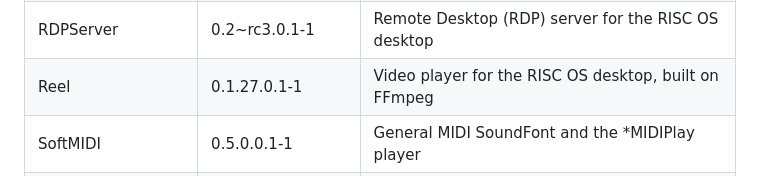
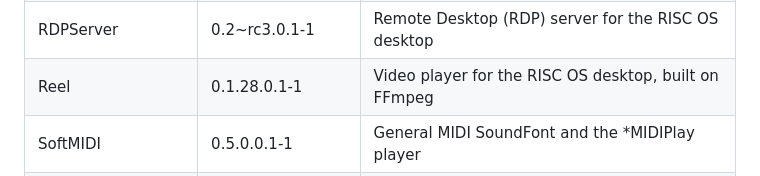
Before and after one commit to adyoull/riscos-packages, a Markdown page: README.md, the part around the change. Drawn GitHub-style.

Commit message:
Packaging tools and specs, 2026-10-20

```diff
--- a/README.md
+++ b/README.md
@@ -36,7 +36,7 @@ the others. The list is also on <https://adyoull.github.io/riscos-packages/>.
 | PCSX | 26.0.1-1 | PlayStation emulator (PCSX ReARMed) |
 | PThreadTicker | 0.03.0.1-1 | Keeps threaded UnixLib programs safe in the desktop |
 | RDPServer | 0.2~rc3.0.1-1 | Remote Desktop (RDP) server for the RISC OS desktop |
-| Reel | 0.1.27.0.1-1 | Video player for the RISC OS desktop, built on FFmpeg |
+| Reel | 0.1.28.0.1-1 | Video player for the RISC OS desktop, built on FFmpeg |
 | SoftMIDI | 0.5.0.0.1-1 | General MIDI SoundFont and the *MIDIPlay player |
 | TORCS | 1.3.7.0.3-1 | The Open Racing Car Simulator, a 3D racing game |
 | TORCS-Tracks | 1.3.7.0.3-1 | All 29 extra tracks for TORCS |
```
